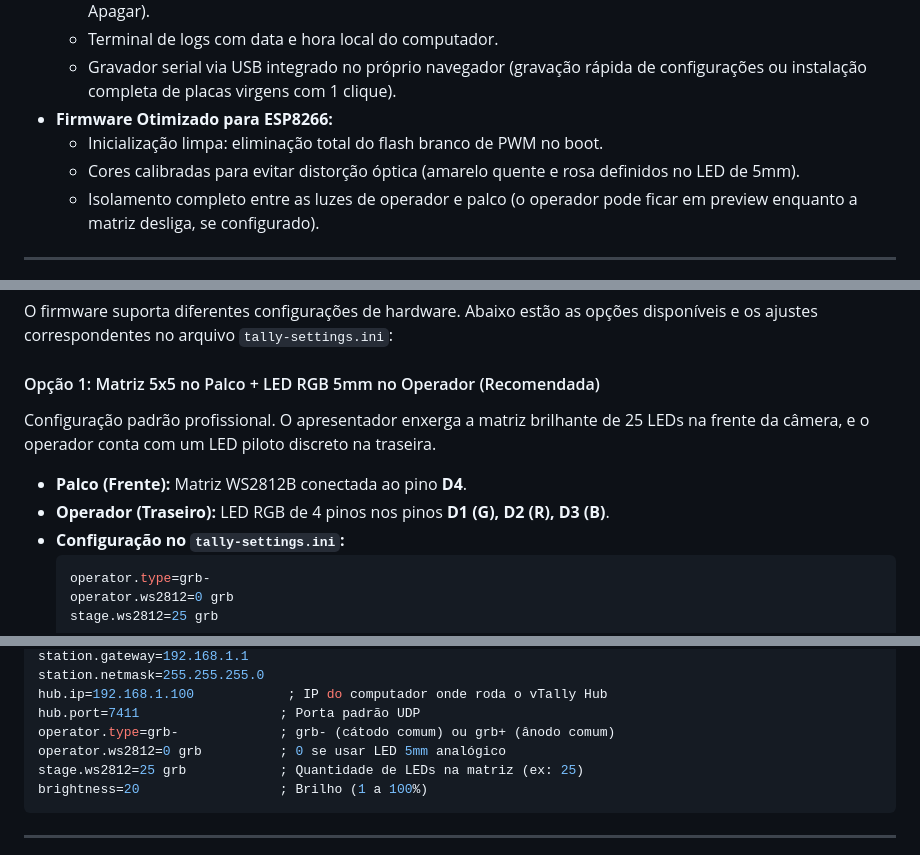
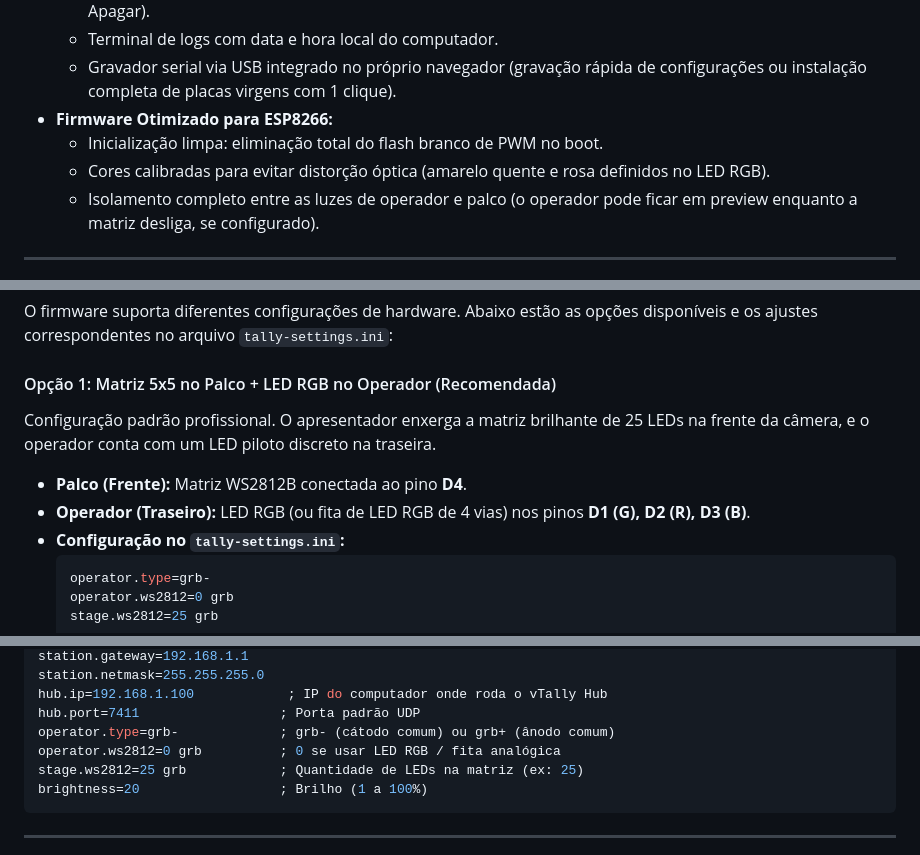
Before and after one commit to lelobalbinotti/tally-light, a Markdown page: README.md, 3 parts joined by grey strips. Drawn GitHub-style.

````diff
--- a/README.md
+++ b/README.md
@@ -19,7 +19,7 @@ O sistema conta com iluminação dupla independente:
   - Gravador serial via USB integrado no próprio navegador (gravação rápida de configurações ou instalação completa de placas virgens com 1 clique).
 - **Firmware Otimizado para ESP8266:**
   - Inicialização limpa: eliminação total do flash branco de PWM no boot.
-  - Cores calibradas para evitar distorção óptica (amarelo quente e rosa definidos no LED de 5mm).
+  - Cores calibradas para evitar distorção óptica (amarelo quente e rosa definidos no LED RGB).
   - Isolamento completo entre as luzes de operador e palco (o operador pode ficar em preview enquanto a matriz desliga, se configurado).
 
 ---
@@ -94,10 +94,10 @@ graph LR
 
 O firmware suporta diferentes configurações de hardware. Abaixo estão as opções disponíveis e os ajustes correspondentes no arquivo `tally-settings.ini`:
 
-#### Opção 1: Matriz 5x5 no Palco + LED RGB 5mm no Operador (Recomendada)
+#### Opção 1: Matriz 5x5 no Palco + LED RGB no Operador (Recomendada)
 Configuração padrão profissional. O apresentador enxerga a matriz brilhante de 25 LEDs na frente da câmera, e o operador conta com um LED piloto discreto na traseira.
 - **Palco (Frente):** Matriz WS2812B conectada ao pino **D4**.
-- **Operador (Traseiro):** LED RGB de 4 pinos nos pinos **D1 (G), D2 (R), D3 (B)**.
+- **Operador (Traseiro):** LED RGB (ou fita de LED RGB de 4 vias) nos pinos **D1 (G), D2 (R), D3 (B)**.
 - **Configuração no `tally-settings.ini`:**
   ```ini
   operator.type=grb-
@@ -201,7 +201,7 @@ station.netmask=255.255.255.0
 hub.ip=192.168.1.100            ; IP do computador onde roda o vTally Hub
 hub.port=7411                  ; Porta padrão UDP
 operator.type=grb-             ; grb- (cátodo comum) ou grb+ (ânodo comum)
-operator.ws2812=0 grb          ; 0 se usar LED 5mm analógico
+operator.ws2812=0 grb          ; 0 se usar LED RGB / fita analógica
 stage.ws2812=25 grb            ; Quantidade de LEDs na matriz (ex: 25)
 brightness=20                  ; Brilho (1 a 100%)
 ```
````
Also changed, not shown: other parts of README.md (+19 -19 lines).
